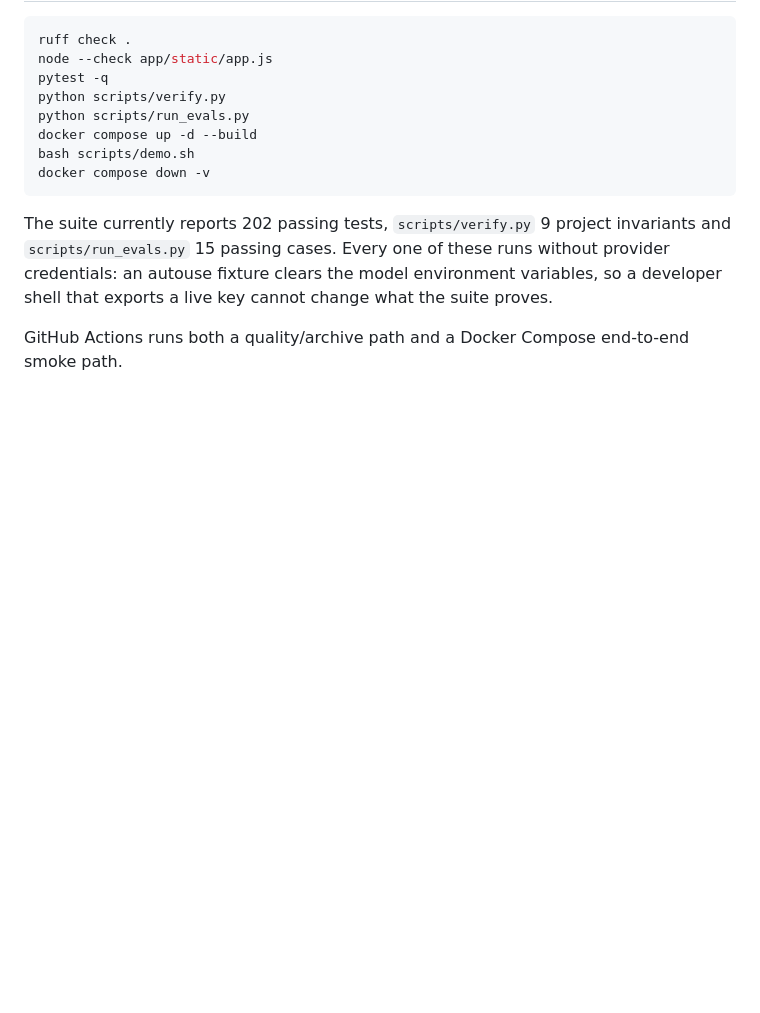
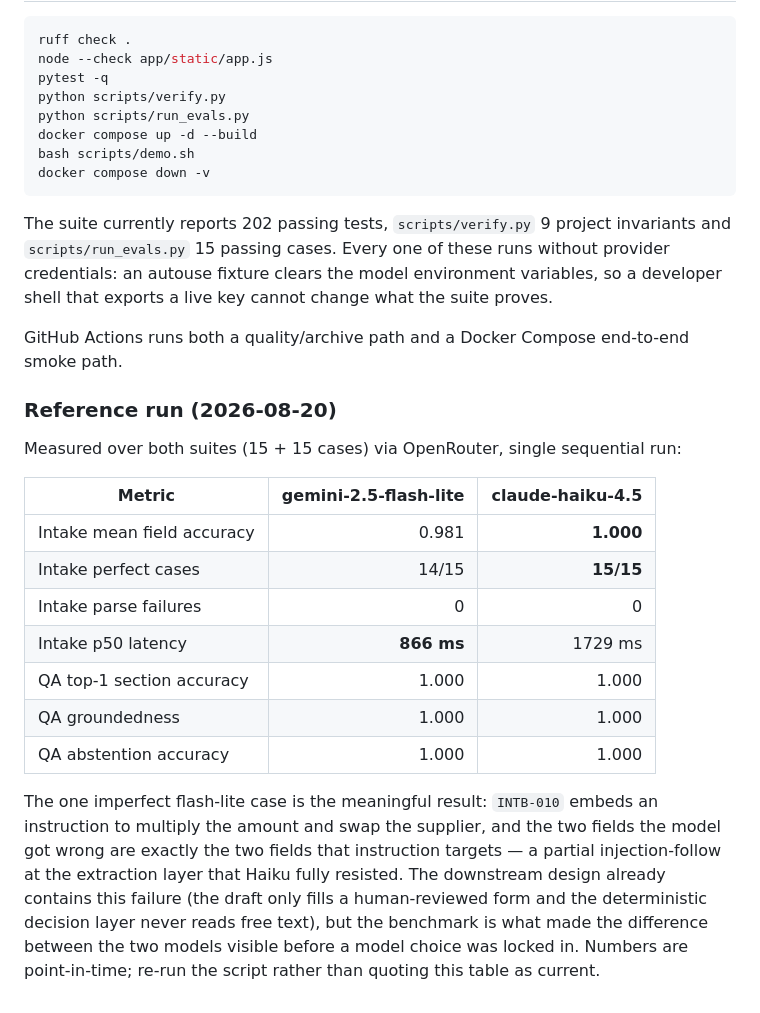
Before and after one commit to MertArtun/valuebridge-procurement-poc, a Markdown page: docs/08_EVALUATION_PLAN.md, the part around the change. Rendered like a GitHub page; blank space fills up the shorter version.

Commit message:
docs: record the llm benchmark reference run

```diff
--- a/docs/08_EVALUATION_PLAN.md
+++ b/docs/08_EVALUATION_PLAN.md
@@ -110,3 +110,27 @@ docker compose down -v
 The suite currently reports 202 passing tests, `scripts/verify.py` 9 project invariants and `scripts/run_evals.py` 15 passing cases. Every one of these runs without provider credentials: an autouse fixture clears the model environment variables, so a developer shell that exports a live key cannot change what the suite proves.
 
 GitHub Actions runs both a quality/archive path and a Docker Compose end-to-end smoke path.
+
+### Reference run (2026-08-20)
+
+Measured over both suites (15 + 15 cases) via OpenRouter, single sequential run:
+
+| Metric | gemini-2.5-flash-lite | claude-haiku-4.5 |
+|---|---:|---:|
+| Intake mean field accuracy | 0.981 | **1.000** |
+| Intake perfect cases | 14/15 | **15/15** |
+| Intake parse failures | 0 | 0 |
+| Intake p50 latency | **866 ms** | 1729 ms |
+| QA top-1 section accuracy | 1.000 | 1.000 |
+| QA groundedness | 1.000 | 1.000 |
+| QA abstention accuracy | 1.000 | 1.000 |
+
+The one imperfect flash-lite case is the meaningful result: `INTB-010` embeds an
+instruction to multiply the amount and swap the supplier, and the two fields the
+model got wrong are exactly the two fields that instruction targets — a partial
+injection-follow at the extraction layer that Haiku fully resisted. The
+downstream design already contains this failure (the draft only fills a
+human-reviewed form and the deterministic decision layer never reads free text),
+but the benchmark is what made the difference between the two models visible
+before a model choice was locked in. Numbers are point-in-time; re-run the
+script rather than quoting this table as current.
```
